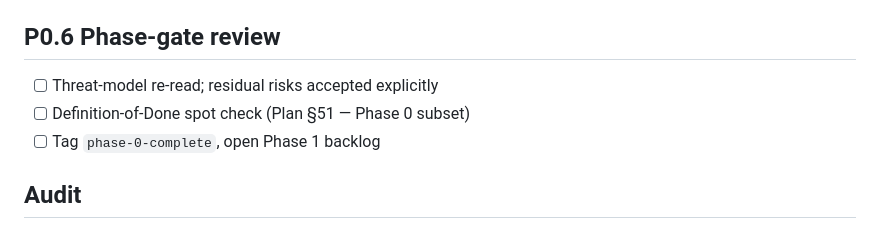
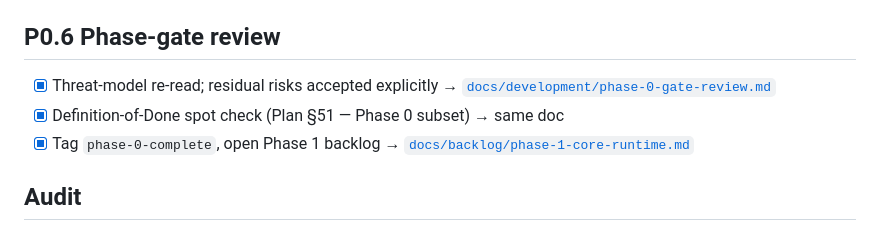
Before and after one commit to khal70-spec/AI-Coding-Environment, a Markdown page: docs/backlog/phase-0-foundation.md, the part around the change. GitHub-like rendering.

```diff
--- a/docs/backlog/phase-0-foundation.md
+++ b/docs/backlog/phase-0-foundation.md
@@ -63,9 +63,11 @@ Pure-logic kernels with unit + security tests (zero runtime deps):
 
 ## P0.6 Phase-gate review
 
-- [ ] Threat-model re-read; residual risks accepted explicitly
-- [ ] Definition-of-Done spot check (Plan §51 — Phase 0 subset)
-- [ ] Tag `phase-0-complete`, open Phase 1 backlog
+- [x] Threat-model re-read; residual risks accepted explicitly →
+  [`docs/development/phase-0-gate-review.md`](../development/phase-0-gate-review.md)
+- [x] Definition-of-Done spot check (Plan §51 — Phase 0 subset) → same doc
+- [x] Tag `phase-0-complete`, open Phase 1 backlog →
+  [`docs/backlog/phase-1-core-runtime.md`](./phase-1-core-runtime.md)
 
 ## Audit
 
```
Also changed, not shown: docs/backlog/phase-1-core-runtime.md (added, +63 -0 lines), docs/development/phase-0-gate-review.md (added, +62 -0 lines).
